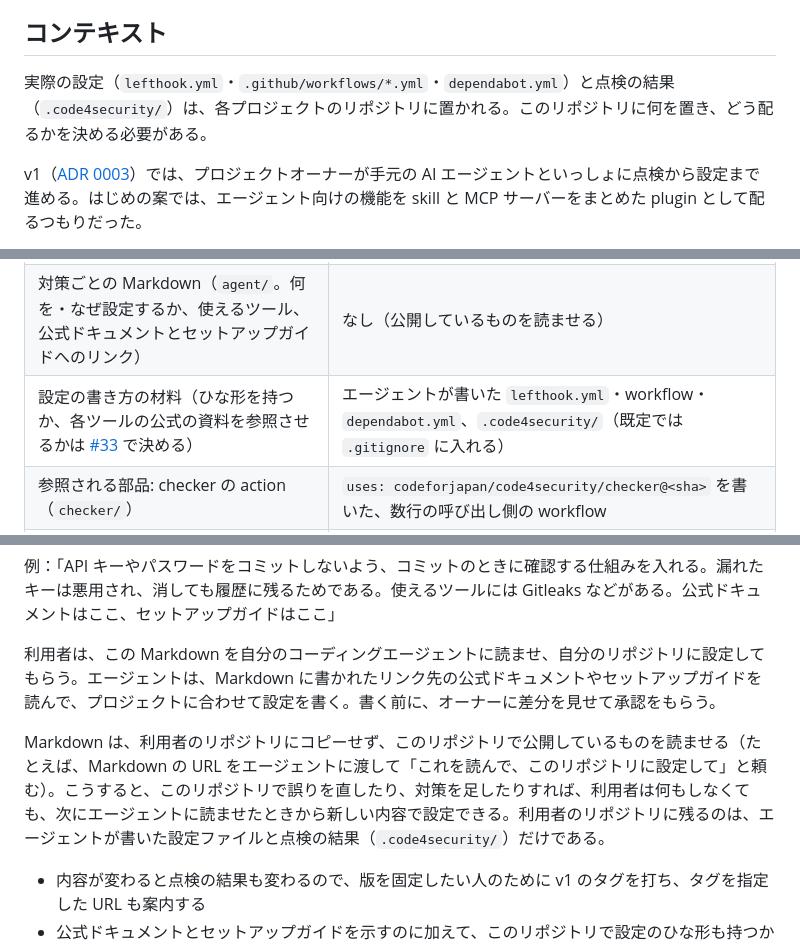
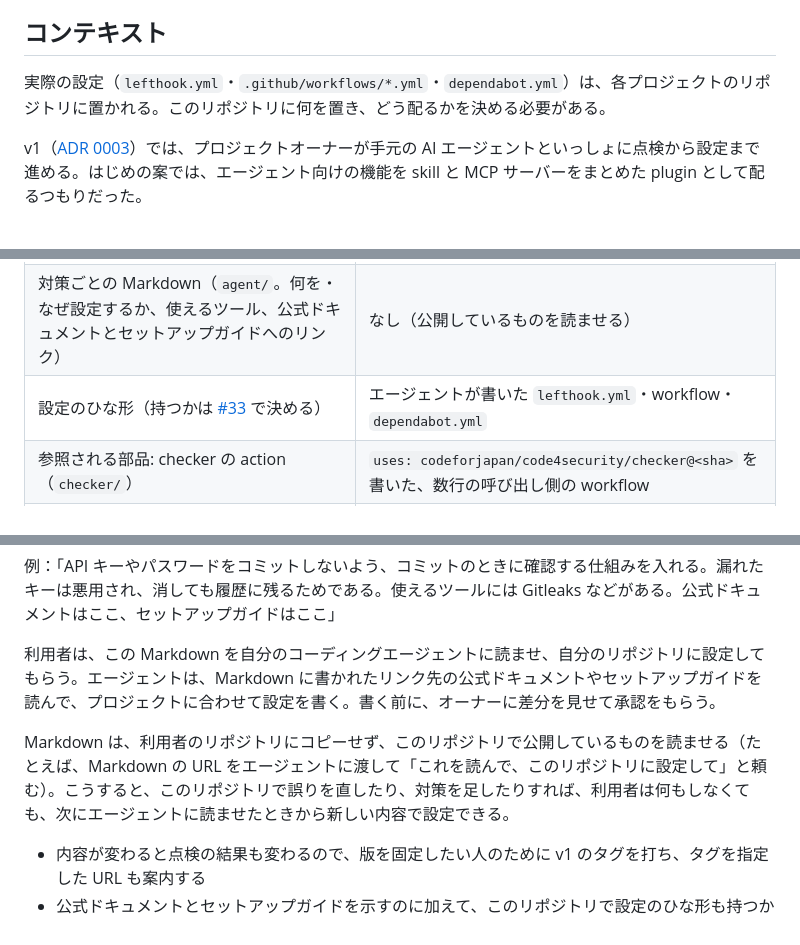
Before and after one commit to codeforjapan/code4security, a Markdown page: docs/adr/0004-repo-role-and-distribution.md, 3 parts joined by grey strips. Rendered like a GitHub page.

Commit message:
docs: ADR 0004 から点検の結果（.code4security/）の話を外す
Co-Authored-By: Claude Opus 5.5 <noreply@anthropic.com>

```diff
--- a/docs/adr/0004-repo-role-and-distribution.md
+++ b/docs/adr/0004-repo-role-and-distribution.md
@@ -18,7 +18,7 @@
 
 ## コンテキスト
 
-実際の設定（`lefthook.yml`・`.github/workflows/*.yml`・`dependabot.yml`）と点検の結果（`.code4security/`）は、各プロジェクトのリポジトリに置かれる。このリポジトリに何を置き、どう配るかを決める必要がある。
+実際の設定（`lefthook.yml`・`.github/workflows/*.yml`・`dependabot.yml`）は、各プロジェクトのリポジトリに置かれる。このリポジトリに何を置き、どう配るかを決める必要がある。
 
 v1（[ADR 0003](0003-v1-scope.md)）では、プロジェクトオーナーが手元の AI エージェントといっしょに点検から設定まで進める。はじめの案では、エージェント向けの機能を skill と MCP サーバーをまとめた plugin として配るつもりだった。
 
@@ -38,7 +38,7 @@ v1（[ADR 0003](0003-v1-scope.md)）では、プロジェクトオーナーが
 |---|---|
 | 項目データ・スキーマ・`checklist.json`・`checklist.md`（`guide/`） | なし（公開しているものを読む） |
 | 対策ごとの Markdown（`agent/`。何を・なぜ設定するか、使えるツール、公式ドキュメントとセットアップガイドへのリンク） | なし（公開しているものを読ませる） |
-| 設定の書き方の材料（ひな形を持つか、各ツールの公式の資料を参照させるかは [#33](https://github.com/codeforjapan/code4security/issues/33) で決める） | エージェントが書いた `lefthook.yml`・workflow・`dependabot.yml`、`.code4security/`（既定では `.gitignore` に入れる） |
+| 設定のひな形（持つかは [#33](https://github.com/codeforjapan/code4security/issues/33) で決める） | エージェントが書いた `lefthook.yml`・workflow・`dependabot.yml` |
 | 参照される部品: checker の action（`checker/`） | `uses: codeforjapan/code4security/checker@<sha>` を書いた、数行の呼び出し側の workflow |
 | ADR・ロードマップ・導入手順書（`docs/`） | なし |
 
@@ -56,7 +56,7 @@ v1（[ADR 0003](0003-v1-scope.md)）では、プロジェクトオーナーが
 
 利用者は、この Markdown を自分のコーディングエージェントに読ませ、自分のリポジトリに設定してもらう。エージェントは、Markdown に書かれたリンク先の公式ドキュメントやセットアップガイドを読んで、プロジェクトに合わせて設定を書く。書く前に、オーナーに差分を見せて承認をもらう。
 
-Markdown は、利用者のリポジトリにコピーせず、このリポジトリで公開しているものを読ませる（たとえば、Markdown の URL をエージェントに渡して「これを読んで、このリポジトリに設定して」と頼む）。こうすると、このリポジトリで誤りを直したり、対策を足したりすれば、利用者は何もしなくても、次にエージェントに読ませたときから新しい内容で設定できる。利用者のリポジトリに残るのは、エージェントが書いた設定ファイルと点検の結果（`.code4security/`）だけである。
+Markdown は、利用者のリポジトリにコピーせず、このリポジトリで公開しているものを読ませる（たとえば、Markdown の URL をエージェントに渡して「これを読んで、このリポジトリに設定して」と頼む）。こうすると、このリポジトリで誤りを直したり、対策を足したりすれば、利用者は何もしなくても、次にエージェントに読ませたときから新しい内容で設定できる。
 
 - 内容が変わると点検の結果も変わるので、版を固定したい人のために v1 のタグを打ち、タグを指定した URL も案内する
 - 公式ドキュメントとセットアップガイドを示すのに加えて、このリポジトリで設定のひな形も持つかは、[#33](https://github.com/codeforjapan/code4security/issues/33) で決める
```
